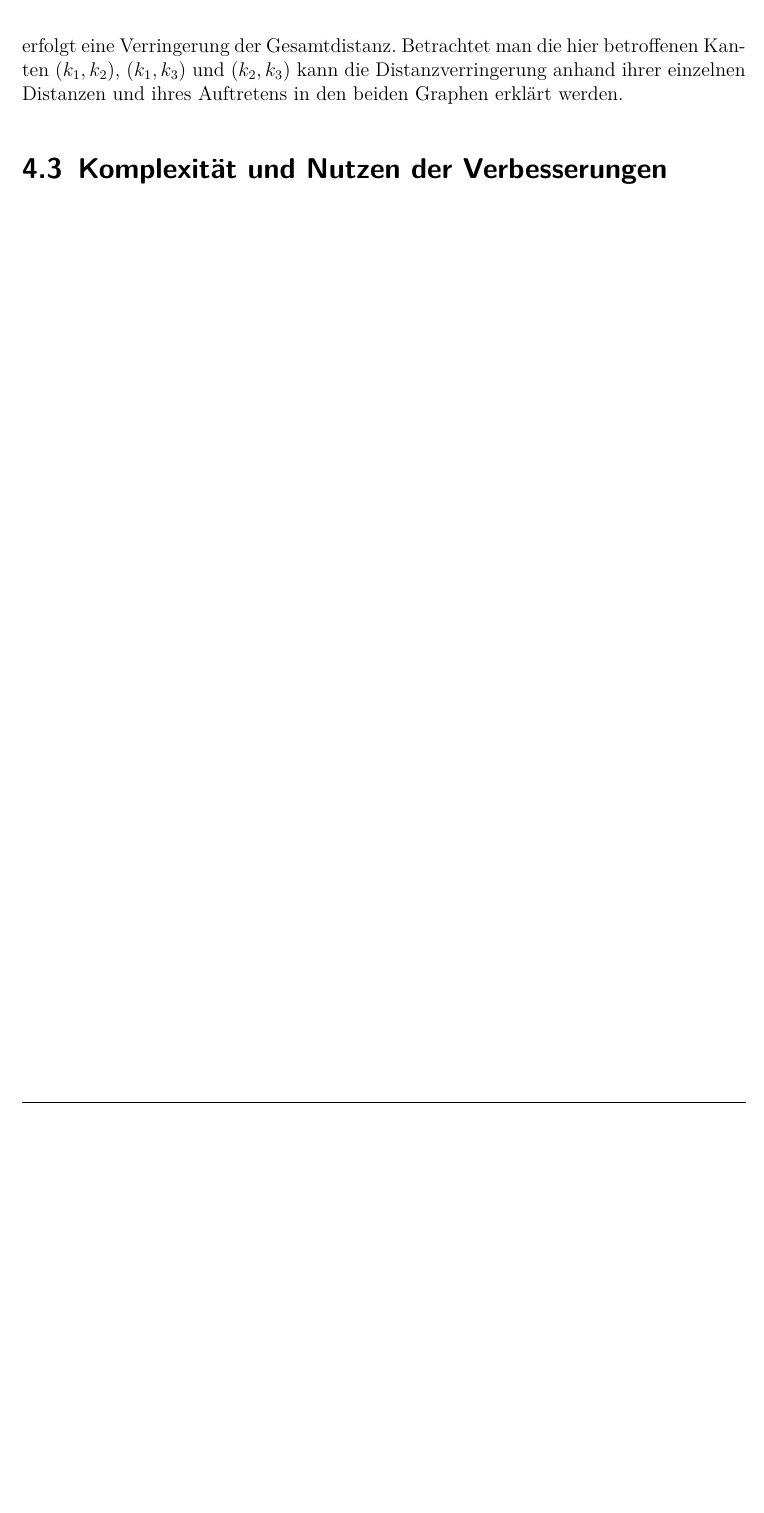
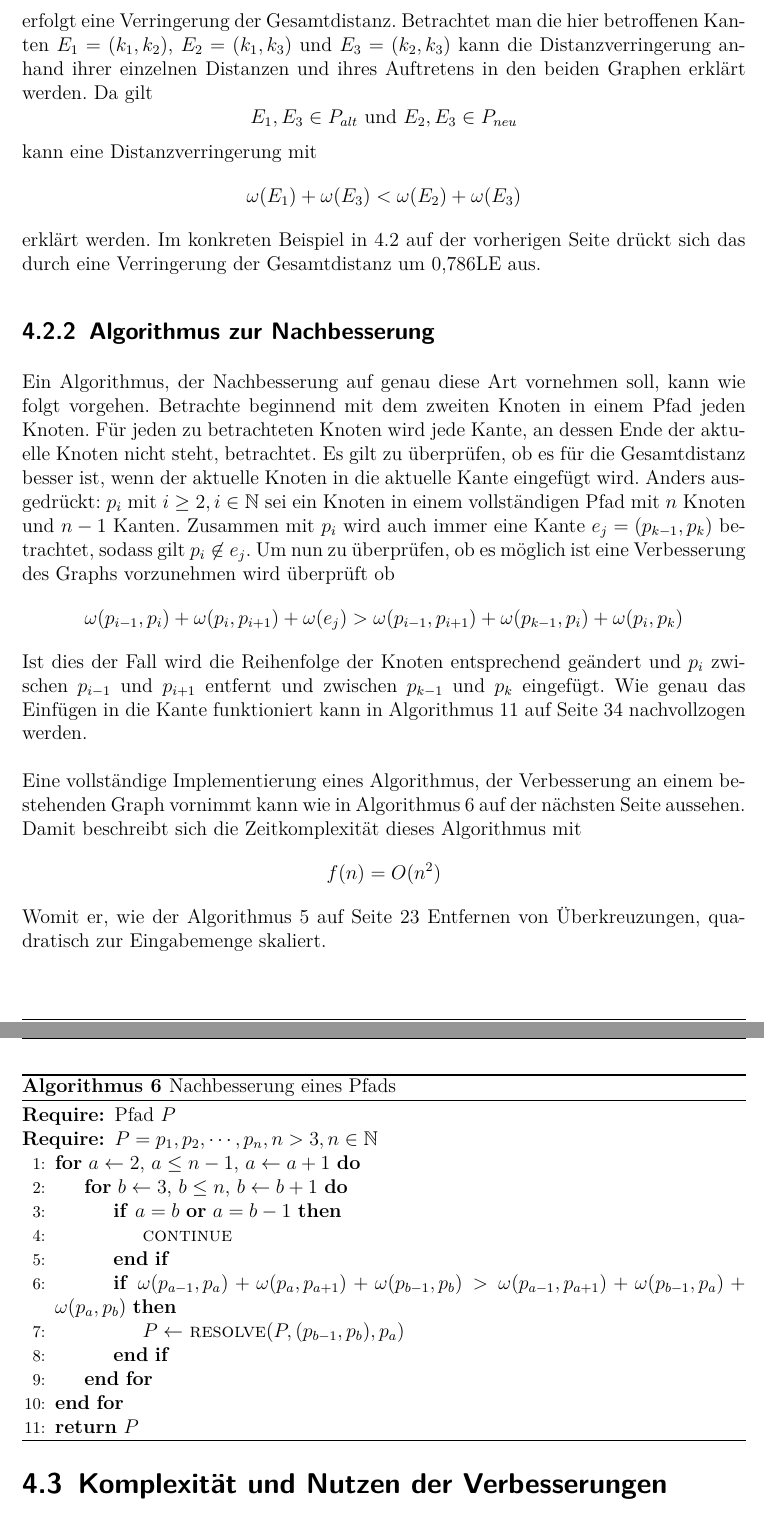
Before and after one commit to Grimmig18/Projektarbeit1, a LaTeX document (master.tex, which reads appendix.tex, verb/aftercontrol.tex): part of page 34 of 43 before the commit and two parts of pages 34 and 35 of 44 after it, the two joined at a grey line, cut so that both start at the same text, the shorter picture padded with empty space. The pictures show the PDF file master.pdf that the author committed with the source.

Commit message:
Aftercontrol v1

```diff
--- a/appendix.tex
+++ b/appendix.tex
@@ -150,3 +150,14 @@
         % \State
     \end{algorithmic}
 \end{algorithm}
+
+
+\begin{algorithm}
+    \caption{Einfügen eines Knotens in eine Kante}
+    \label{alg:after-control-merge}
+    \begin{algorithmic}[1]
+        \Require Pfad $P$, Kante $e_j$ und Knoten $p_i$
+        \Require $P=p_1,p_2,\cdots,p_n,e_j=(p_{k-1},p_k),n>3,k>1n,i,j,k\in \mathbb{N}$
+        \If{i < k}
+            \For{$a\gets i+1, a < k, a \gets a + 1$}
+                \State \textsc{swap}($p_i,p_a$)
--- a/verb/aftercontrol.tex
+++ b/verb/aftercontrol.tex
@@ -16,8 +18,50 @@ Neben den im vorherigen Abschnitt beschriebenen Überkreuzungen kommt es bei den
 \end{figure}
 
 Das Beispiel in \vref{fig:after-control-ex1} zeigt einen Graphen mit einer initialen Knotenreihenfolge
-$$P = k_1,k_2,k_3,k_4$$
+$$P_{alt} = k_1,k_2,k_3,k_4$$
 Durch das Umlegen zu
-$$P =k_1,k_3,k_2,k_4$$
+$$P_{neu} =k_1,k_3,k_2,k_4$$
 erfolgt eine Verringerung der Gesamtdistanz.
-Betrachtet man die hier betroffenen Kanten $(k_1,k_2)$, $(k_1,k_3)$ und $(k_2,k_3)$ kann die Distanzverringerung anhand ihrer einzelnen Distanzen und ihres Auftretens in den beiden Graphen erklärt werden.
+Betrachtet man die hier betroffenen Kanten $E_1 = (k_1,k_2)$, $ E_2 = (k_1,k_3)$ und $E_3=(k_2,k_3)$ kann die Distanzverringerung anhand ihrer einzelnen Distanzen und ihres Auftretens in den beiden Graphen erklärt werden.
+Da gilt
+$$E_1,E_3\in P_{alt} \textrm{ und } E_2,E_3 \in P_{neu}$$
+kann eine Distanzverringerung mit
+$$\omega(E_1) + \omega(E_3) < \omega(E_2) + \omega(E_3)$$
+erklärt werden.
+Im konkreten Beispiel in \vref{fig:after-control-ex1} drückt sich das durch eine Verringerung der Gesamtdistanz um 0,786\ac{LE} aus.
+
+
+\subsection{Algorithmus zur Nachbesserung}
+Ein Algorithmus, der Nachbesserung auf genau diese Art vornehmen soll, kann wie folgt vorgehen.
+Betrachte beginnend mit dem zweiten Knoten in einem Pfad jeden Knoten.
+Für jeden zu betrachteten Knoten wird jede Kante, an dessen Ende der aktuelle Knoten nicht steht, betrachtet.
+Es gilt zu überprüfen, ob es für die Gesamtdistanz besser ist, wenn der aktuelle Knoten in die aktuelle Kante eingefügt wird.
+Anders ausgedrückt: $p_i$ mit $i \geq 2,i\in\mathbb{N}$ sei ein Knoten in einem vollständigen Pfad mit $n$ Knoten und $n-1$ Kanten. Zusammen mit $p_i$ wird auch immer eine Kante $e_j=(p_{k-1},p_{k})$ betrachtet, sodass gilt $p_i \not \in e_j$.
+Um nun zu überprüfen, ob es möglich ist eine Verbesserung des Graphs vorzunehmen wird überprüft ob
+$$\omega(p_{i-1},p_{i}) + \omega(p_{i},p_{i+1}) + \omega(e_j) > \omega(p_{i-1},p_{i+1}) + \omega(p_{k-1},p_i) + \omega(p_i,p_{k})$$
+Ist dies der Fall wird die Reihenfolge der Knoten entsprechend geändert und $p_i$ zwischen $p_{i-1}$ und $p_{i+1}$ entfernt und zwischen $p_{k-1}$ und $p_k$ eingefügt. Wie genau das Einfügen in die Kante funktioniert kann in Algorithmus \vref{alg:after-control-merge} nachvollzogen werden.
+\\\\
+Eine vollständige Implementierung eines Algorithmus, der Verbesserung an einem bestehenden Graph vornimmt kann wie in Algorithmus \vref{alg:after-control} aussehen.
+\begin{algorithm}[h]
+    \caption{Nachbesserung eines Pfads}
+    \label{alg:after-control}
+    \begin{algorithmic}[1]
+        \Require Pfad $P$
+        \Require $P=p_1,p_2,\cdots,p_n,n>3,n\in \mathbb{N}$
+        \For{$a\gets 2$, $a \leq n-1$, $a\gets a+1$}
+            \For{$b \gets 3$, $b \leq n$, $b\gets b+1$}
+                \If{$a=b$ \textbf{or} $a = b-1$}
+                    \State \textsc{continue}
+                \EndIf
+                \If{$\omega(p_{a-1},p_{a}) + \omega(p_{a},p_{a+1}) + \omega(p_{b-1}, p_b) > \omega(p_{a-1},p_{a+1}) + \omega(p_{b-1},p_a) + \omega(p_a,p_{b})$}
+                    \State $P \gets$ \textsc{resolve}($P, (p_{b-1}, p_b), p_a$)
+                \EndIf
+            \EndFor
+        \EndFor\\
+        \Return $P$
+
+    \end{algorithmic}
+\end{algorithm}
+Damit beschreibt sich die Zeitkomplexität dieses Algorithmus mit
+$$f(n) = O(n^2)$$
+Womit er, wie der Algorithmus \vref{alg:handle-crossover} Entfernen von Überkreuzungen, quadratisch zur Eingabemenge skaliert.
```
Also changed, not shown: Loesungsverfahren/insFirst.tex (+2 -2 lines), Loesungsverfahren/insFurth.tex (+1 -1 lines), TSP/TSP.tex (+4 -4 lines), bibliography.bib (+1 -1 lines), verb/crossover.tex (+1 -1 lines), Bilder/afterControl/after_control_ex2.PNG, master.pdf, appendix.tex (9 more changed lines), verb/aftercontrol.tex (8 more changed lines).
